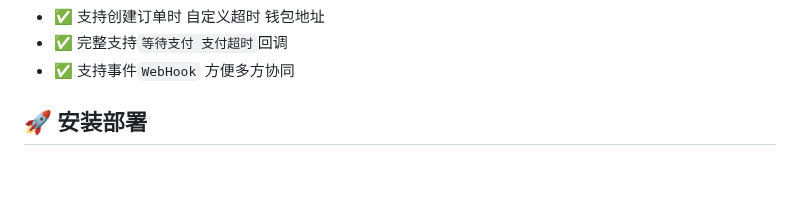
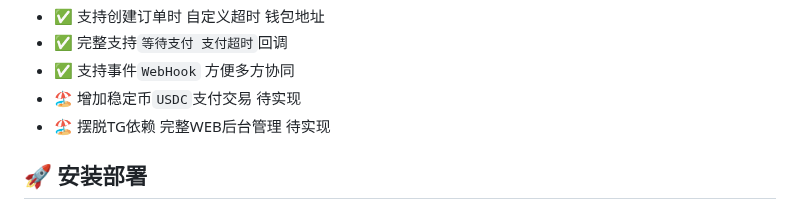
Before and after one commit to andistributed/pusdt, a Markdown page: README.md, the part around the change. Rendered like a GitHub page; blank space fills up the shorter version.

Commit message:
docs: update

```diff
--- a/README.md
+++ b/README.md
@@ -39,6 +39,8 @@
 - ✅ 支持创建订单时 自定义超时 钱包地址
 - ✅ 完整支持`等待支付 支付超时`回调
 - ✅ 支持事件`WebHook` 方便多方协同
+- 🏖️ 增加稳定币`USDC`支付交易 待实现
+- 🏖️ 摆脱TG依赖 完整WEB后台管理 待实现
 
 ## 🚀 安装部署
 
```
